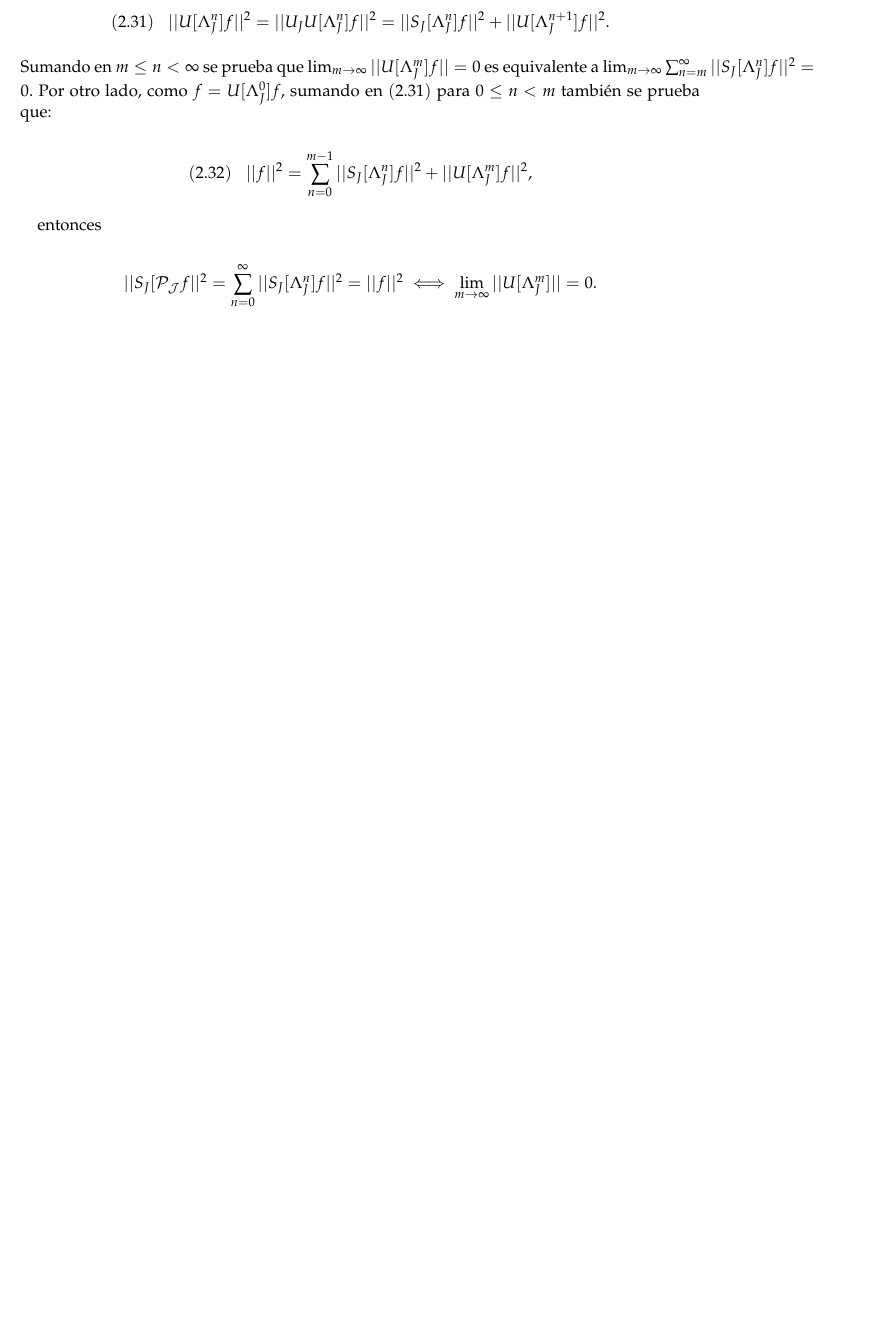
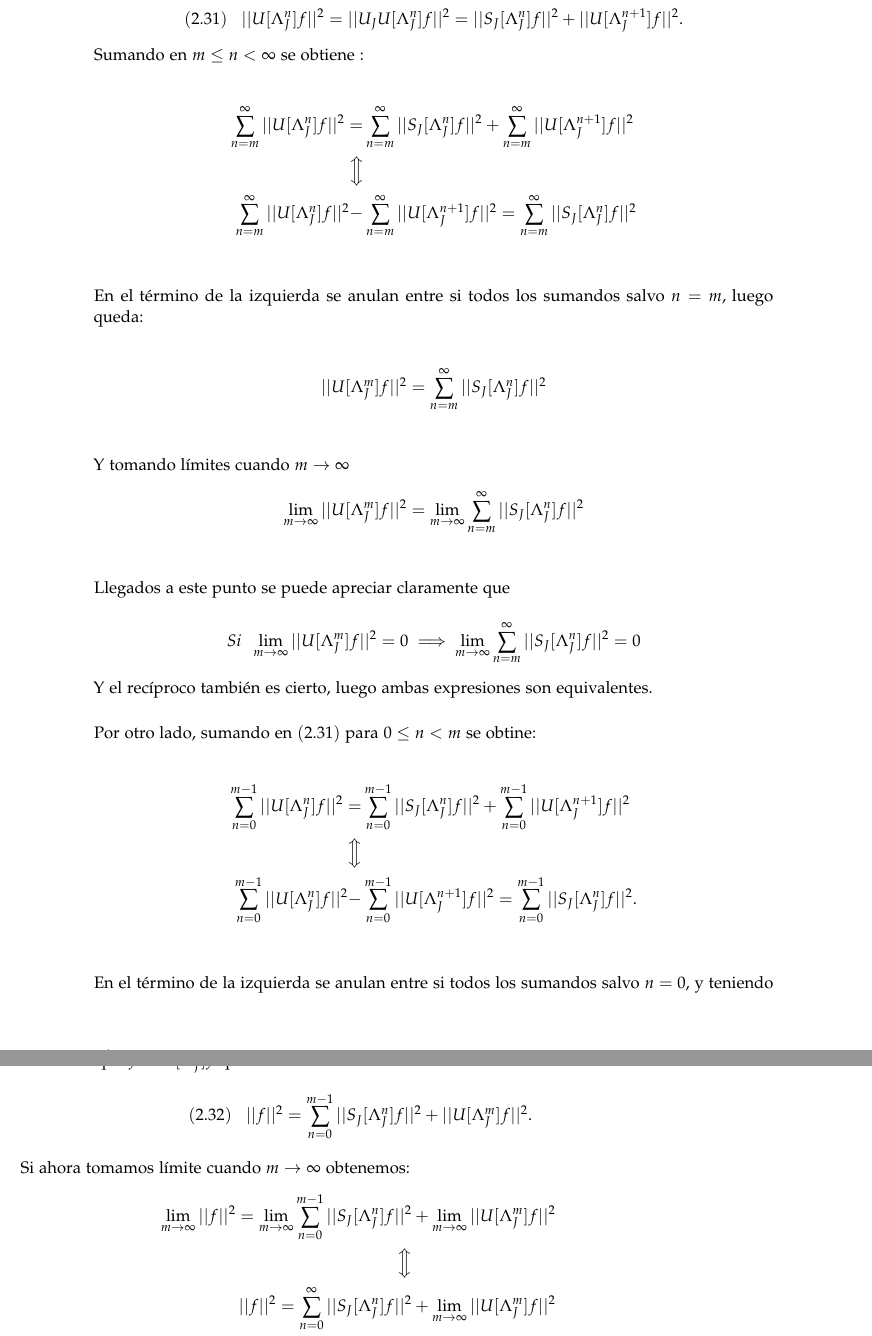
Before and after one commit to alejbormeg/TFG-LandmarkDetectionAndCNNAnalysis, a LaTeX book (Memoria/libro.tex, which reads Memoria/capitulos/capitulo01.tex): part of page 41 of 57 before the commit and two parts of pages 42 and 43 of 59 after it, the two joined at a grey line, cut so that both start at the same text, the shorter picture padded with empty space. Compiled offline with pdfLaTeX.

Commit message:
Seguimos arreglando el punto 1.3

```diff
--- a/Memoria/capitulos/capitulo01.tex
+++ b/Memoria/capitulos/capitulo01.tex
@@ -928,4 +955,3 @@ $$(2.29) \;\;\; ||S_J[\mathcal{P_J}f||=||f||$$
 
-$$(2.31) \;\;\; ||U[\Lambda_J^n]f||^2=||U_JU[\Lambda_J^n]f||^2=||S_J[\Lambda_J^n]f||^2+||U[\Lambda_J^{n+1}]f||^2.$$
+  \medskip
 
-\noindent Sumando en $m\leq n < \infty$ se prueba que $\lim_{m\rightarrow \infty} ||U[\Lambda_J^m]f||=0$ es equivalente a $\lim_{m\rightarrow\infty} \sum_{n=m}^{\infty} ||S_J[\Lambda_J^n]f||^2=0$. Por otro lado, como $f=U[\Lambda_J^0]f$, sumando en $(2.31)$ para $0\leq n < m$ también se prueba que:
@@ -932,7 +962,52 @@ $$(2.31) \;\;\; ||U[\Lambda_J^n]f||^2=||U_JU[\Lambda_J^n]f||^2=||S_J[\Lambda_J^n
 
-$$(2.32) \;\;\; ||f||^2=\sum_{n=0}^{m-1} ||S_J[\Lambda_J^n]f||^2 + ||U[\Lambda_J^m]f||^2,$$
+  En primer lugar probamos que
+  $$\lim_{m\rightarrow \infty} ||U[\Lambda_J^m]f||^2=0 \iff \lim_{m\rightarrow\infty} \sum_{n=m}^{\infty} ||S_J[\Lambda_J^n]f||^2=0$$
 
-entonces
+  \noindent Como $||U_J h||=||h|| \; \forall h \in L^2(\mathbb{R}^d)$ y $U_J U[\Lambda_J^n]f=\lbrace S_J[\Lambda_J^n]f,U[\Lambda_J^{n+1}]\rbrace$,
 
-$$||S_J[\mathcal{P_J}f||^2=\sum_{n=0}^\infty ||S_J[\Lambda_J^n]f||^2=||f||^2 \iff \lim_{m\rightarrow\infty}||U[\Lambda_J^m]||=0.$$ \qedhere
+  $$(2.31) \;\;\; ||U[\Lambda_J^n]f||^2=||U_JU[\Lambda_J^n]f||^2=||S_J[\Lambda_J^n]f||^2+||U[\Lambda_J^{n+1}]f||^2.$$
 
+  \noindent Sumando en $m\leq n < \infty$ se obtiene :
+
+  \begin{align*}
+    \sum_{n=m}^\infty ||U[\Lambda_J^n]f||^2=&\sum_{n=m}^\infty ||S_J[\Lambda_J^n]f||^2 + \sum_{n=m}^\infty||U[\Lambda_J^{n+1}]f||^2 \\
+    \Big\Updownarrow \\
+    \sum_{n=m}^\infty ||U[\Lambda_J^n]f||^2 -& \sum_{n=m}^\infty||U[\Lambda_J^{n+1}]f||^2 =\sum_{n=m}^\infty ||S_J[\Lambda_J^n]f||^2  \\
+  \end{align*}
+
+  \noindent En el término de la izquierda se anulan entre si todos los sumandos salvo $n=m$, luego queda:
+
+  \begin{align*}
+    ||U[\Lambda_J^m]f||^2 =\sum_{n=m}^\infty ||S_J[\Lambda_J^n]f||^2  \\
+  \end{align*}
+  \noindent Y tomando límites cuando $m\rightarrow \infty$
+  \begin{align*}
+    \lim_{m\rightarrow \infty}||U[\Lambda_J^m]f||^2 =\lim_{m\rightarrow \infty}\sum_{n=m}^\infty ||S_J[\Lambda_J^n]f||^2  \\
+  \end{align*}
+  \noindent Llegados a este punto se puede apreciar claramente que
+
+  $$Si \; \; \lim_{m\rightarrow \infty} ||U[\Lambda_J^m]f||^2=0 \implies \lim_{m\rightarrow\infty} \sum_{n=m}^{\infty} ||S_J[\Lambda_J^n]f||^2=0$$
+
+  \noindent Y el recíproco también es cierto, luego ambas expresiones son equivalentes.
+
+  \medskip
+
+  \noindent Por otro lado, sumando en $(2.31)$ para $0\leq n < m$ se obtine:
+
+  \begin{align*}
+    \sum_{n=0}^{m-1} ||U[\Lambda_J^n]f||^2=&\sum_{n=0}^{m-1} ||S_J[\Lambda_J^n]f||^2 +\sum_{n=0}^{m-1}||U[\Lambda_J^{n+1}]f||^2 \\
+    \Big\Updownarrow \\
+    \sum_{n=0}^{m-1} ||U[\Lambda_J^n]f||^2 -& \sum_{n=0}^{m-1}||U[\Lambda_J^{n+1}]f||^2 = \sum_{n=0}^{m-1} ||S_J[\Lambda_J^n]f||^2.  \\
+  \end{align*}
+
+  \noindent En el término de la izquierda se anulan entre si todos los sumandos salvo $n=0$, y teniendo en cuenta que $f=U[\Lambda_J^0]f$ queda:
+  $$(2.32) \;\;\; ||f||^2=\sum_{n=0}^{m-1} ||S_J[\Lambda_J^n]f||^2 + ||U[\Lambda_J^m]f||^2.$$
+
+  \noindent Si ahora tomamos límite cuando $m\rightarrow \infty$ obtenemos:
+  \begin{align*}
+    \lim_{m\rightarrow \infty}||f||^2 =\lim_{m\rightarrow \infty}\sum_{n=0}^{m-1} ||S_J[\Lambda_J^n]f||^2 &+ \lim_{m\rightarrow \infty} ||U[\Lambda_J^m]f||^2  \\
+    \Big\Updownarrow \\
+    ||f||^2 =\sum_{n=0}^{\infty} ||S_J[\Lambda_J^n]f||^2 &+ \lim_{m\rightarrow \infty} ||U[\Lambda_J^m]f||^2  \\
+    \Big\Updownarrow \\
+    ||f||^2 =||S_J[\mathcal{P_J}]f||^2 &+ \lim_{m\rightarrow \infty} ||U[\Lambda_J^m]f||^2.  \\
+  \end{align*}
```
Also changed, not shown: Memoria/libro.pdf, Memoria/capitulos/capitulo01.tex (65 more changed lines), 7 other files.
